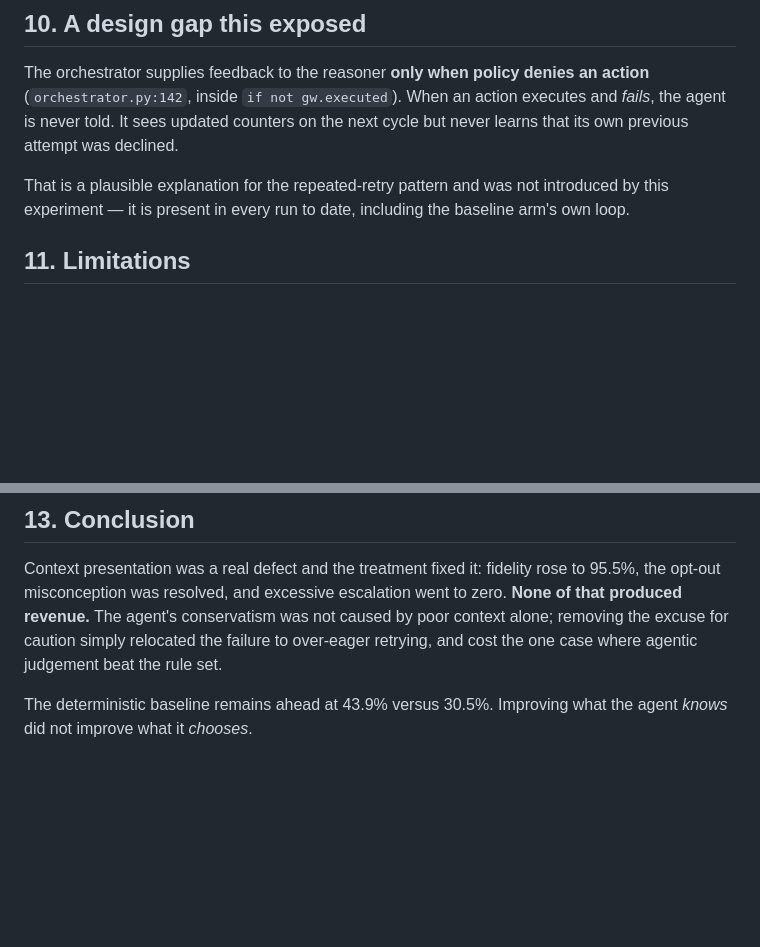
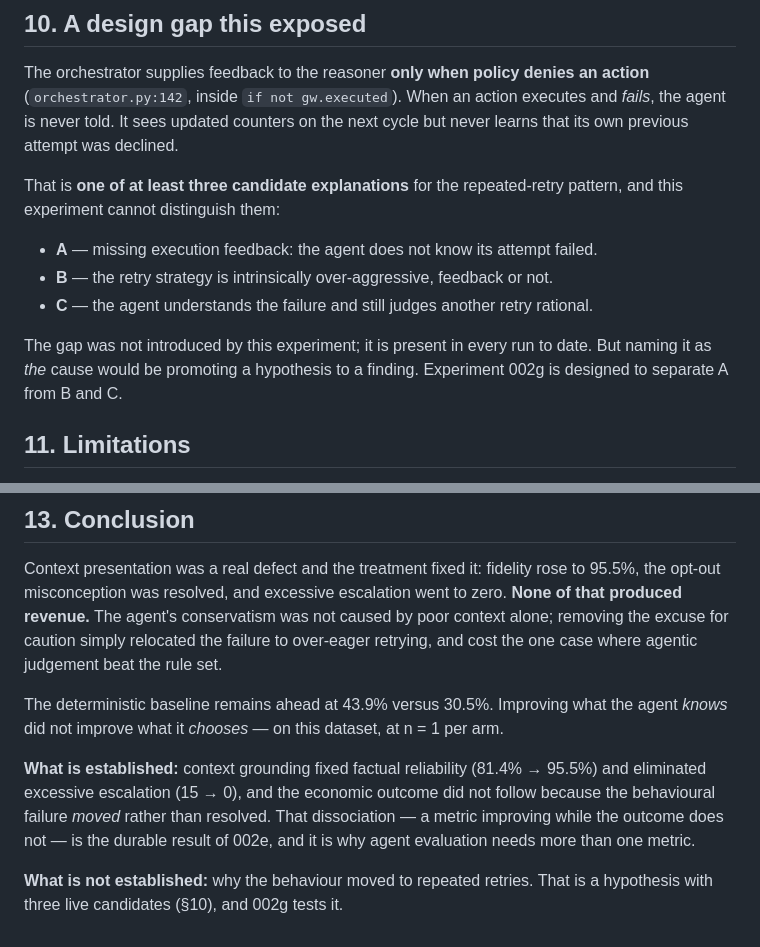
Before and after one commit to YeshwanthToluva/razorpay-buildathon, a Markdown page: docs/experiments/002e-prompt-context-ablation.md, 2 parts joined by grey strips. GitHub-like rendering; blank space fills up the shorter version.

Commit message:
docs: demote the 002e feedback explanation from conclusion to hypothesis
The record named the missing execution-feedback gap as the cause of repeated
retries. It is one of three live candidates and the experiment cannot separate
them: missing feedback, an intrinsically over-aggressive retry strategy, or an
agent that understands the failure and still judges another retry rational.

Also sharpens what 002e does establish -- context grounding improved factual
reliability and removed excessive escalation while the economic outcome did not
follow, because the behavioural failure moved rather than resolved -- and
separates that from what it does not.

```diff
--- a/docs/experiments/002e-prompt-context-ablation.md
+++ b/docs/experiments/002e-prompt-context-ablation.md
@@ -174,9 +174,17 @@ action** (`orchestrator.py:142`, inside `if not gw.executed`). When an action
 executes and *fails*, the agent is never told. It sees updated counters on the
 next cycle but never learns that its own previous attempt was declined.
 
-That is a plausible explanation for the repeated-retry pattern and was not
-introduced by this experiment — it is present in every run to date, including
-the baseline arm's own loop.
+That is **one of at least three candidate explanations** for the repeated-retry
+pattern, and this experiment cannot distinguish them:
+
+- **A** — missing execution feedback: the agent does not know its attempt failed.
+- **B** — the retry strategy is intrinsically over-aggressive, feedback or not.
+- **C** — the agent understands the failure and still judges another retry
+  rational.
+
+The gap was not introduced by this experiment; it is present in every run to
+date. But naming it as *the* cause would be promoting a hypothesis to a finding.
+Experiment 002g is designed to separate A from B and C.
 
 ## 11. Limitations
 
@@ -240,4 +248,15 @@ the failure to over-eager retrying, and cost the one case where agentic
 judgement beat the rule set.
 
 The deterministic baseline remains ahead at 43.9% versus 30.5%. Improving what
-the agent *knows* did not improve what it *chooses*.
+the agent *knows* did not improve what it *chooses* — on this dataset, at n = 1
+per arm.
+
+**What is established:** context grounding fixed factual reliability (81.4% →
+95.5%) and eliminated excessive escalation (15 → 0), and the economic outcome
+did not follow because the behavioural failure *moved* rather than resolved.
+That dissociation — a metric improving while the outcome does not — is the
+durable result of 002e, and it is why agent evaluation needs more than one
+metric.
+
+**What is not established:** why the behaviour moved to repeated retries. That
+is a hypothesis with three live candidates (§10), and 002g tests it.
```
